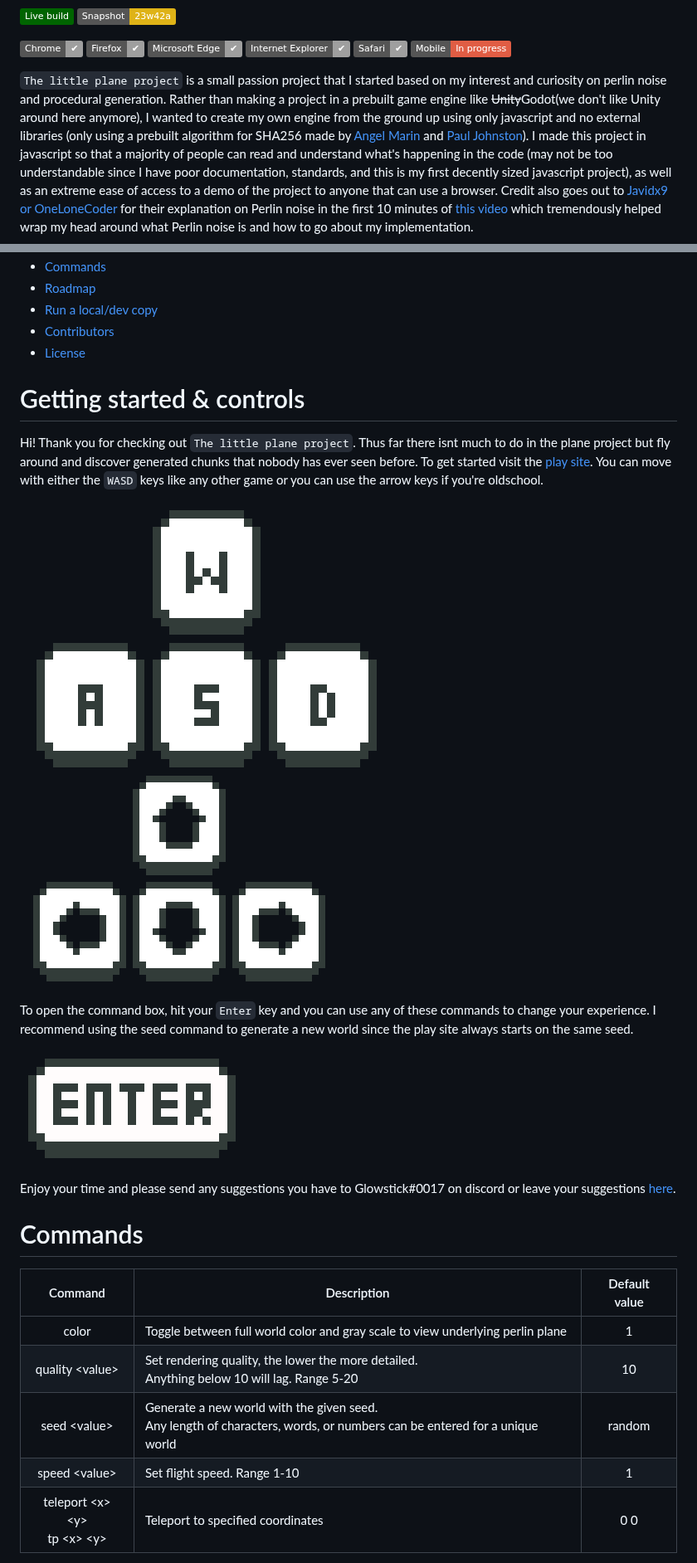
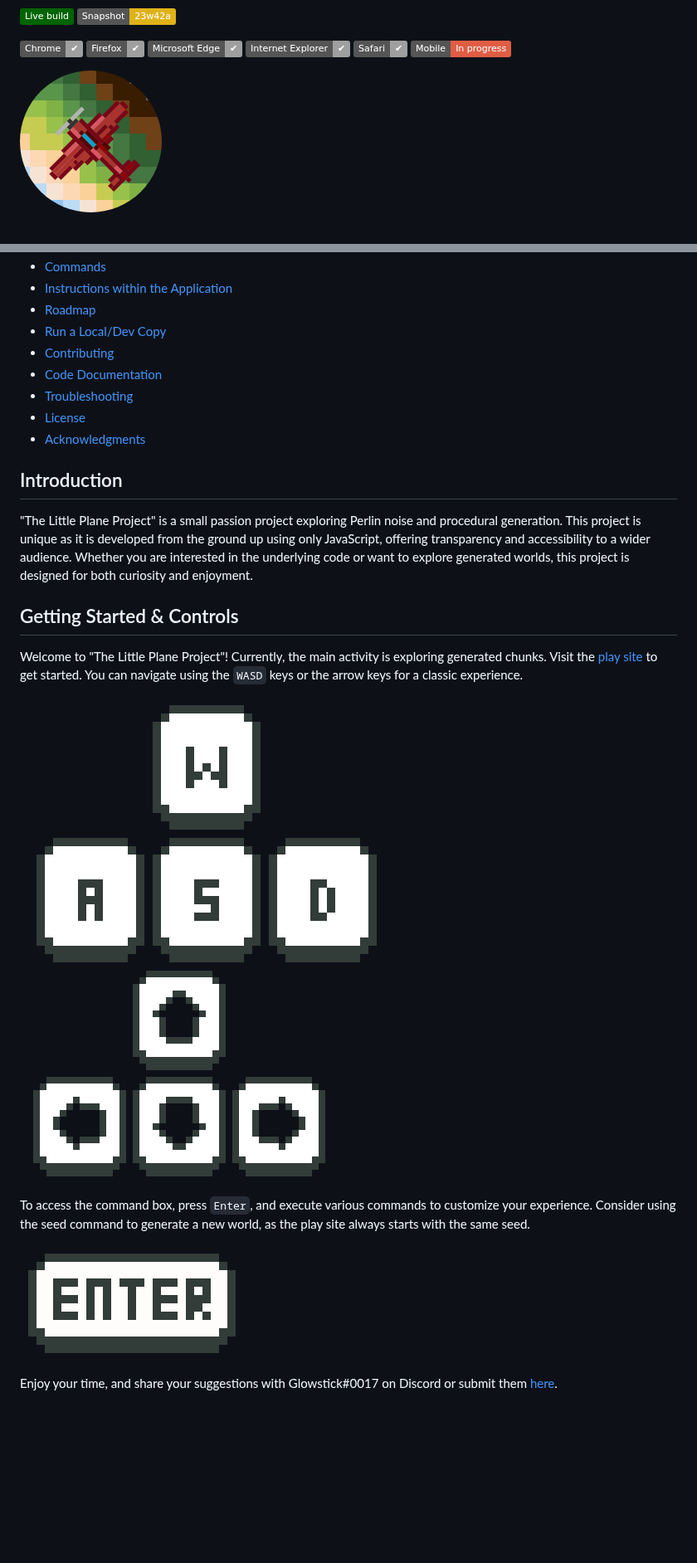
Before and after one commit to Glowstick0017/Little-Plane-Project, a Markdown page: .github/README.md, 2 parts joined by grey strips. Shown at 83% size. GitHub-like rendering; badges without logos; blank space fills up the shorter version.

```diff
--- a/.github/README.md
+++ b/.github/README.md
@@ -12,5 +12,5 @@
 ![image](https://img.shields.io/static/v1?label=Safari&message=%E2%9C%94&color=success?style=social&logo=Safari&logoColor=white)
 ![image](https://img.shields.io/static/v1?label=Mobile&message=In%20progress&color=critical)
 
-`The little plane project` is a small passion project that I started based on my interest and curiosity on perlin noise and procedural generation. Rather than making a project in a prebuilt game engine like ~~Unity~~Godot(we don't like Unity around here anymore), I wanted to create my own engine from the ground up using only javascript and no external libraries (only using a prebuilt algorithm for SHA256 made by [Angel Marin](https://anmar.eu.org/) and [Paul Johnston](http://pajhome.org.uk/)). I made this project in javascript so that a majority of people can read and understand what's happening in the code (may not be too understandable since I have poor documentation, standards, and this is my first decently sized javascript project), as well as an extreme ease of access to a demo of the project to anyone that can use a browser. Credit also goes out to [Javidx9 or OneLoneCoder](https://github.com/OneLoneCoder) for their explanation on Perlin noise in the first 10 minutes of [this video](https://youtu.be/6-0UaeJBumA) which tremendously helped wrap my head around what Perlin noise is and how to go about my implementation.
+![The Little Plane Project](https://github.com/Glowstick0017/Little-Plane-Project/blob/master/css/tlpp-icon.png?raw=true)
 
@@ -19,27 +24,25 @@
 - [Commands](#commands)
+- [Instructions within the Application](#instructions-within-the-application)
 - [Roadmap](#roadmap)
-- [Run a local/dev copy](#how-to-run-a-development-copy-of-the-project)
-- [Contributors](#contributors)
+- [Run a Local/Dev Copy](#how-to-run-a-development-copy-of-the-project)
+- [Contributing](#contributing)
+- [Code Documentation](#code-documentation)
+- [Troubleshooting](#troubleshooting)
 - [License](#license)
+- [Acknowledgments](#acknowledgments)
 
-# Getting started & controls
-Hi! Thank you for checking out `The little plane project`. Thus far there isnt much to do in the plane project but fly around and discover generated chunks that nobody has ever seen before. To get started visit the [play site](https://glowstick.me/tlpp/). You can move with either the `WASD` keys like any other game or you can use the arrow keys if you're oldschool.
+## Introduction
+"The Little Plane Project" is a small passion project exploring Perlin noise and procedural generation. This project is unique as it is developed from the ground up using only JavaScript, offering transparency and accessibility to a wider audience. Whether you are interested in the underlying code or want to explore generated worlds, this project is designed for both curiosity and enjoyment.
 
-![image](https://github.com/Glowstick0017/Little-Plane-Project/blob/master/css/WASD.png?raw=true)
-![image](https://github.com/Glowstick0017/Little-Plane-Project/blob/master/css/arrowKeys.png?raw=true)
+## Getting Started & Controls
+Welcome to "The Little Plane Project"! Currently, the main activity is exploring generated chunks. Visit the [play site](https://glowstick.me/tlpp/) to get started. You can navigate using the `WASD` keys or the arrow keys for a classic experience.
 
-To open the command box, hit your `Enter` key and you can use any of these commands to change your experience. I recommend using the seed command to generate a new world since the play site always starts on the same seed.
+![WASD Controls](https://github.com/Glowstick0017/Little-Plane-Project/blob/master/css/WASD.png?raw=true)
+![Arrow Keys](https://github.com/Glowstick0017/Little-Plane-Project/blob/master/css/arrowKeys.png?raw=true)
 
-![image](https://github.com/Glowstick0017/Little-Plane-Project/blob/master/css/enter.png?raw=true)
+To access the command box, press `Enter`, and execute various commands to customize your experience. Consider using the seed command to generate a new world, as the play site always starts with the same seed.
 
-Enjoy your time and please send any suggestions you have to Glowstick#0017 on discord or leave your suggestions [here](https://github.com/Glowstick0017/Little-Plane-Project/issues/new?assignees=&labels=new+feature&template=feature_request.md&title=Feature%20Request).
+![Command Box](https://github.com/Glowstick0017/Little-Plane-Project/blob/master/css/enter.png?raw=true)
 
-# Commands
-|      Command       | Description                                                                                                                   | Default value |
-|:------------------:|-------------------------------------------------------------------------------------------------------------------------------|:-------------:|
-|       color        | Toggle between full world color and gray scale to view underlying perlin plane                                                |       1       |
-|  quality \<value>  | Set rendering quality, the lower the more detailed.  <br />Anything below 10 will lag. Range 5-20                             |      10       |
-|   seed \<value>    | Generate a new world with the given seed. <br />Any length of characters, words, or numbers can be entered for a unique world |    random     |
-|   speed \<value>   | Set flight speed. Range 1-10                                                                                                  |       1       |
-| teleport \<x> \<y> <br/> tp \<x> \<y> | Teleport to specified coordinates                                                                          |      0 0      |
+Enjoy your time, and share your suggestions with Glowstick#0017 on Discord or submit them [here](https://github.com/Glowstick0017/Little-Plane-Project/issues/new?assignees=&labels=new+feature&template=feature_request.md&title=Feature%20Request).
 
```
Also changed, not shown: other parts of .github/README.md (+46 -26 lines).
